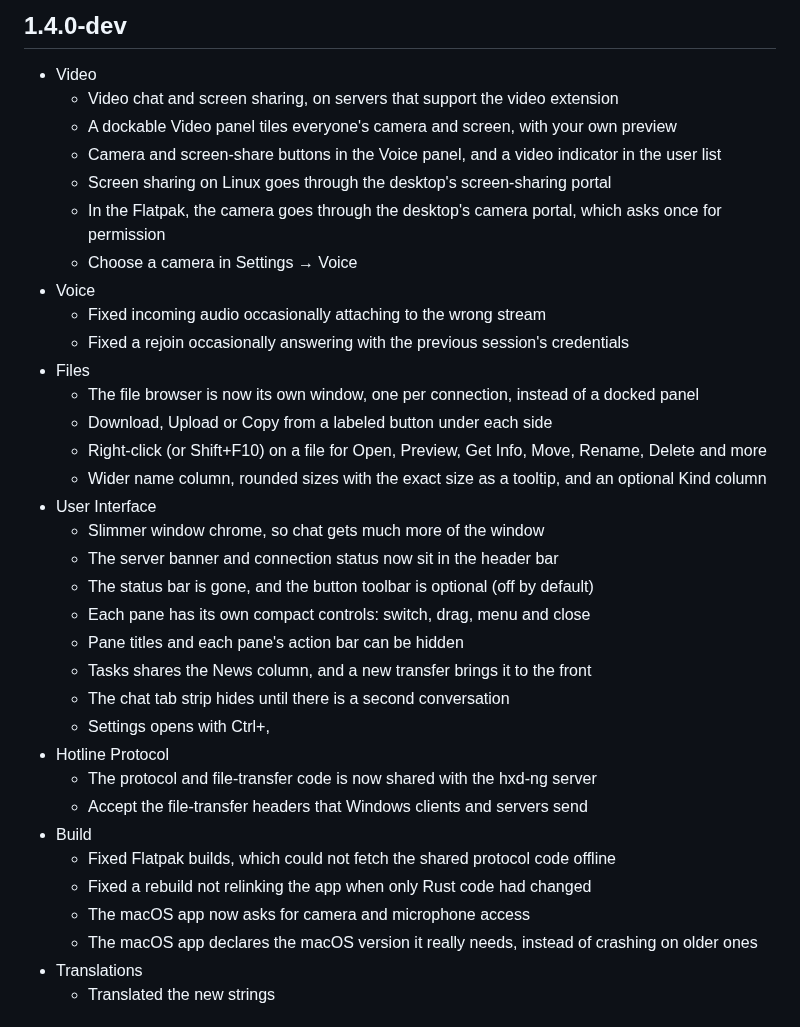
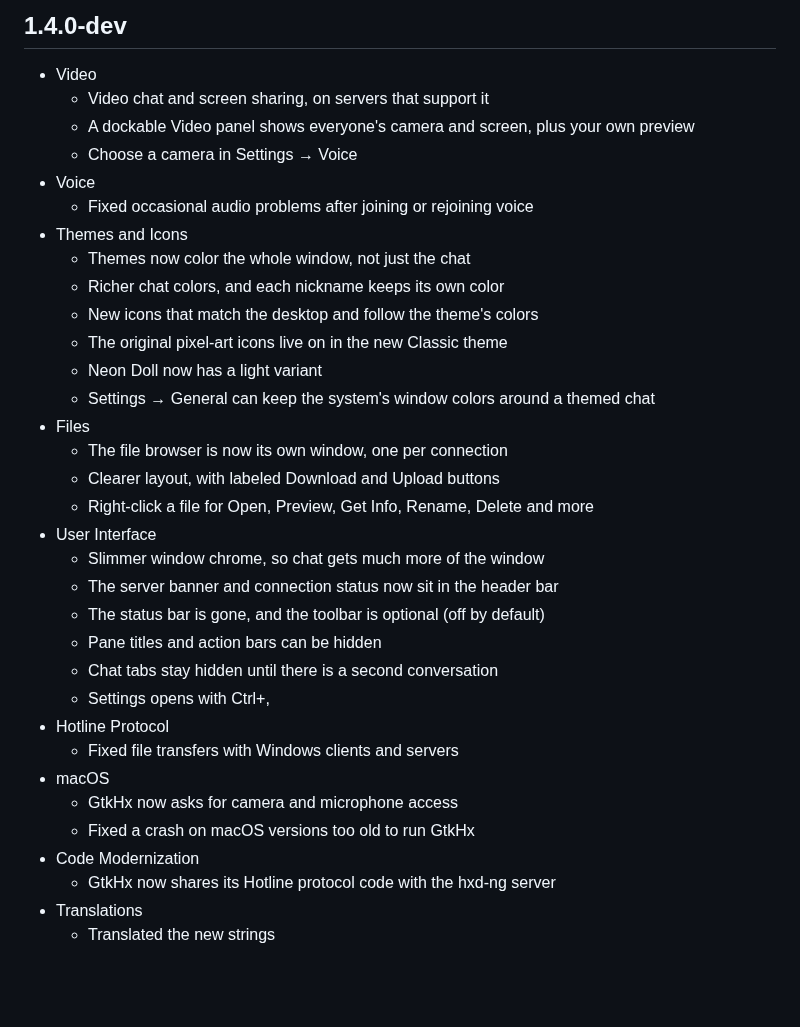
Before and after one commit to mishan/gtkhx, a Markdown page: CHANGELOG.md, the part around the change. GitHub-like rendering; blank space fills up the shorter version.

Commit message:
Updated changelog and backlog

```diff
--- a/CHANGELOG.md
+++ b/CHANGELOG.md
@@ -1,37 +1,36 @@
 ## 1.4.0-dev
 
 - Video
-  - Video chat and screen sharing, on servers that support the video extension
-  - A dockable Video panel tiles everyone's camera and screen, with your own preview
-  - Camera and screen-share buttons in the Voice panel, and a video indicator in the user list
-  - Screen sharing on Linux goes through the desktop's screen-sharing portal
-  - In the Flatpak, the camera goes through the desktop's camera portal, which asks once for permission
+  - Video chat and screen sharing, on servers that support it
+  - A dockable Video panel shows everyone's camera and screen, plus your own preview
   - Choose a camera in Settings → Voice
 - Voice
-  - Fixed incoming audio occasionally attaching to the wrong stream
-  - Fixed a rejoin occasionally answering with the previous session's credentials
+  - Fixed occasional audio problems after joining or rejoining voice
+- Themes and Icons
+  - Themes now color the whole window, not just the chat
+  - Richer chat colors, and each nickname keeps its own color
+  - New icons that match the desktop and follow the theme's colors
+  - The original pixel-art icons live on in the new Classic theme
+  - Neon Doll now has a light variant
+  - Settings → General can keep the system's window colors around a themed chat
 - Files
-  - The file browser is now its own window, one per connection, instead of a docked panel
-  - Download, Upload or Copy from a labeled button under each side
-  - Right-click (or Shift+F10) on a file for Open, Preview, Get Info, Move, Rename, Delete and more
-  - Wider name column, rounded sizes with the exact size as a tooltip, and an optional Kind column
+  - The file browser is now its own window, one per connection
+  - Clearer layout, with labeled Download and Upload buttons
+  - Right-click a file for Open, Preview, Get Info, Rename, Delete and more
 - User Interface
   - Slimmer window chrome, so chat gets much more of the window
   - The server banner and connection status now sit in the header bar
-  - The status bar is gone, and the button toolbar is optional (off by default)
-  - Each pane has its own compact controls: switch, drag, menu and close
-  - Pane titles and each pane's action bar can be hidden
-  - Tasks shares the News column, and a new transfer brings it to the front
-  - The chat tab strip hides until there is a second conversation
+  - The status bar is gone, and the toolbar is optional (off by default)
+  - Pane titles and action bars can be hidden
+  - Chat tabs stay hidden until there is a second conversation
   - Settings opens with Ctrl+,
 - Hotline Protocol
-  - The protocol and file-transfer code is now shared with the hxd-ng server
-  - Accept the file-transfer headers that Windows clients and servers send
-- Build
-  - Fixed Flatpak builds, which could not fetch the shared protocol code offline
-  - Fixed a rebuild not relinking the app when only Rust code had changed
-  - The macOS app now asks for camera and microphone access
-  - The macOS app declares the macOS version it really needs, instead of crashing on older ones
+  - Fixed file transfers with Windows clients and servers
+- macOS
+  - GtkHx now asks for camera and microphone access
+  - Fixed a crash on macOS versions too old to run GtkHx
+- Code Modernization
+  - GtkHx now shares its Hotline protocol code with the hxd-ng server
 - Translations
   - Translated the new strings
 
```
Also changed, not shown: BACKLOG.md (+8 -7 lines).
